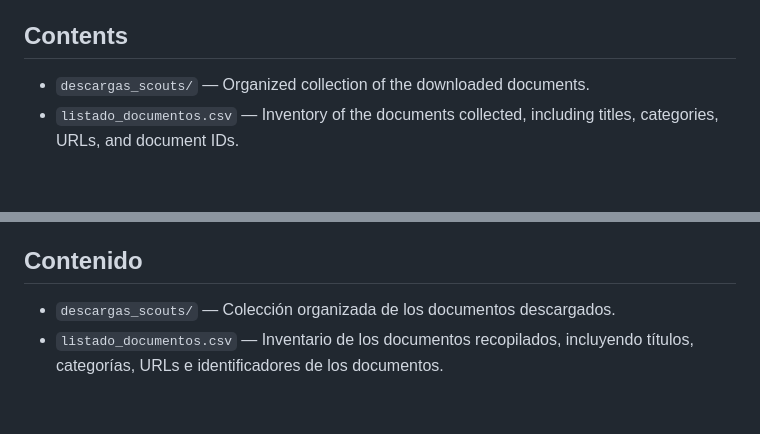
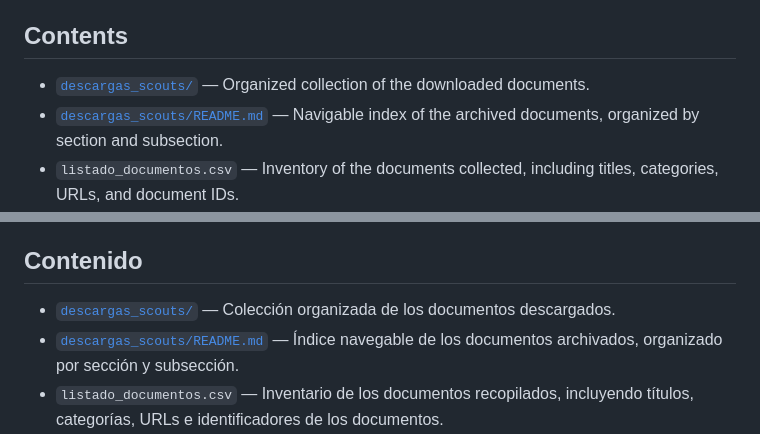
Before and after one commit to josmrpy/agscr-document-archive, a Markdown page: README.md, 2 parts joined by grey strips. Drawn GitHub-style; blank space fills up the shorter version.

Commit message:
docs: update README.md with navigable index for archived documents

```diff
--- a/README.md
+++ b/README.md
@@ -8,7 +8,8 @@ The archive contains documents from the different sections and subsections avail
 
 ## Contents
 
-* `descargas_scouts/` — Organized collection of the downloaded documents.
+* [`descargas_scouts/`](./descargas_scouts/) — Organized collection of the downloaded documents.
+* [`descargas_scouts/README.md`](./descargas_scouts/README.md) — Navigable index of the archived documents, organized by section and subsection.
 * `listado_documentos.csv` — Inventory of the documents collected, including titles, categories, URLs, and document IDs.
 * `.downloaded_ids.json` — Manifest used to keep track of documents that have already been collected.
 
@@ -58,7 +59,8 @@ El archivo contiene documentos provenientes de las diferentes secciones y subsec
 
 ## Contenido
 
-* `descargas_scouts/` — Colección organizada de los documentos descargados.
+* [`descargas_scouts/`](./descargas_scouts/) — Colección organizada de los documentos descargados.
+* [`descargas_scouts/README.md`](./descargas_scouts/README.md) — Índice navegable de los documentos archivados, organizado por sección y subsección.
 * `listado_documentos.csv` — Inventario de los documentos recopilados, incluyendo títulos, categorías, URLs e identificadores de los documentos.
 * `.downloaded_ids.json` — Registro utilizado para llevar el control de los documentos que ya han sido recopilados.
 
```
Also changed, not shown: descargas_scouts/README.md (added, +89 -0 lines).
